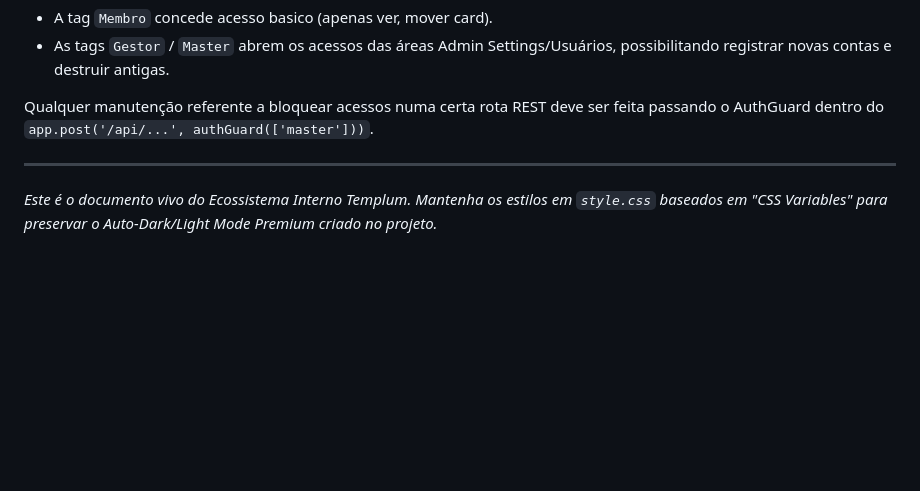
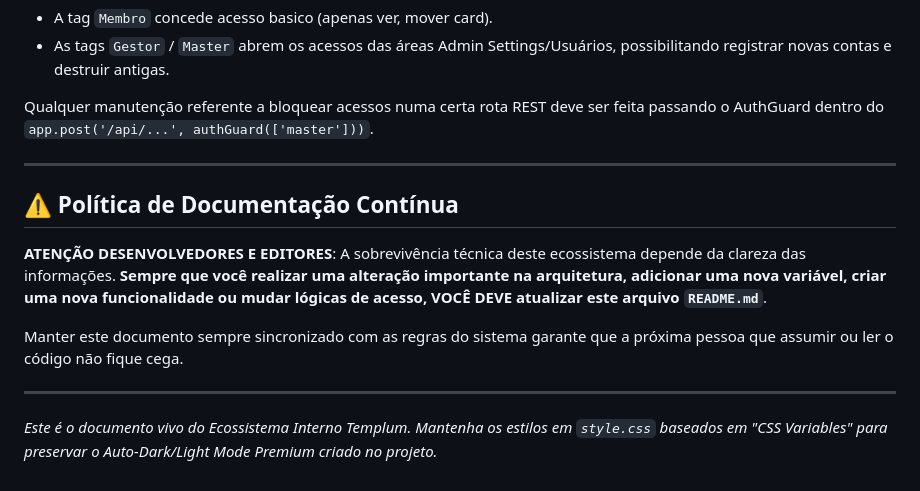
Before and after one commit to jhonrodrigues/templumn, a Markdown page: README.md, the part around the change. Rendered like a GitHub page; blank space fills up the shorter version.

Commit message:
docs: diretriz rigorosa de atualizacao obrigatoria do readme

```diff
--- a/README.md
+++ b/README.md
@@ -102,4 +102,13 @@ Ele valida a expiração do token e também amarra as Roles baseadas no `req.use
 Qualquer manutenção referente a bloquear acessos numa certa rota REST deve ser feita passando o AuthGuard dentro do `app.post('/api/...', authGuard(['master']))`.
 
 ---
+
+## ⚠️ Política de Documentação Contínua
+
+**ATENÇÃO DESENVOLVEDORES E EDITORES**:
+A sobrevivência técnica deste ecossistema depende da clareza das informações. **Sempre que você realizar uma alteração importante na arquitetura, adicionar uma nova variável, criar uma nova funcionalidade ou mudar lógicas de acesso, VOCÊ DEVE atualizar este arquivo `README.md`**.
+
+Manter este documento sempre sincronizado com as regras do sistema garante que a próxima pessoa que assumir ou ler o código não fique cega.
+
+---
 *Este é o documento vivo do Ecossistema Interno Templum. Mantenha os estilos em `style.css` baseados em "CSS Variables" para preservar o Auto-Dark/Light Mode Premium criado no projeto.*
```
